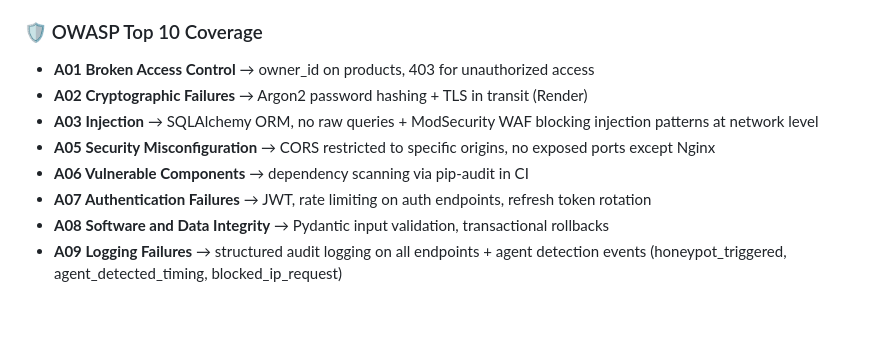
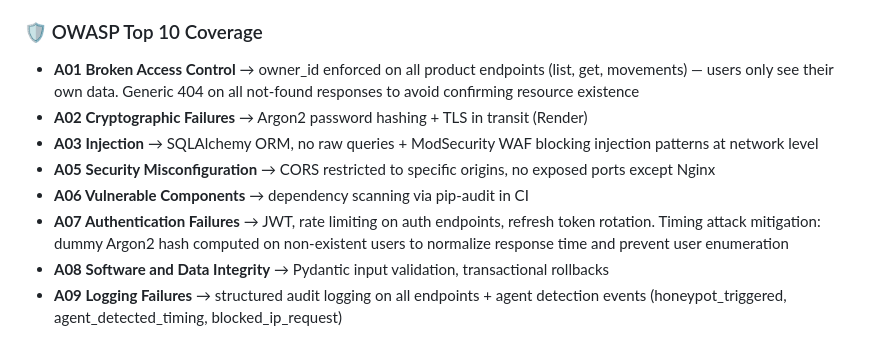
Before and after one commit to BarzolaDev/inventory-api, a Markdown page: README.md, the part around the change. Rendered like a GitHub page; blank space fills up the shorter version.

Commit message:
docs: update OWASP coverage - BOLA, timing attack, generic errors

```diff
--- a/README.md
+++ b/README.md
@@ -120,12 +120,12 @@ Business rules enforced in the service layer:
   - Decisions: `NORMAL` / `SUSPICIOUS` / `BLOCKED`
 
 ### 🛡 OWASP Top 10 Coverage
-- **A01 Broken Access Control** → owner_id on products, 403 for unauthorized access
+- **A01 Broken Access Control** → owner_id enforced on all product endpoints (list, get, movements) — users only see their own data. Generic 404 on all not-found responses to avoid confirming resource existence
 - **A02 Cryptographic Failures** → Argon2 password hashing + TLS in transit (Render)
 - **A03 Injection** → SQLAlchemy ORM, no raw queries + ModSecurity WAF blocking injection patterns at network level
 - **A05 Security Misconfiguration** → CORS restricted to specific origins, no exposed ports except Nginx
 - **A06 Vulnerable Components** → dependency scanning via pip-audit in CI
-- **A07 Authentication Failures** → JWT, rate limiting on auth endpoints, refresh token rotation
+- **A07 Authentication Failures** → JWT, rate limiting on auth endpoints, refresh token rotation. Timing attack mitigation: dummy Argon2 hash computed on non-existent users to normalize response time and prevent user enumeration
 - **A08 Software and Data Integrity** → Pydantic input validation, transactional rollbacks
 - **A09 Logging Failures** → structured audit logging on all endpoints + agent detection events (honeypot_triggered, agent_detected_timing, blocked_ip_request)
 
```
